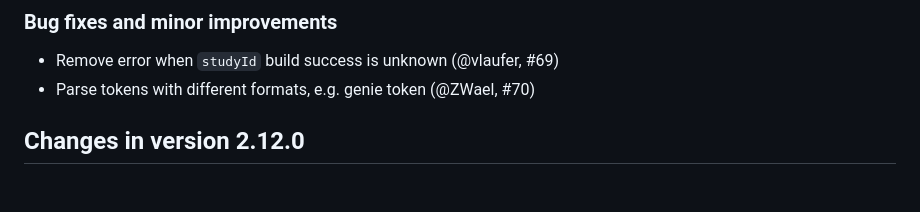
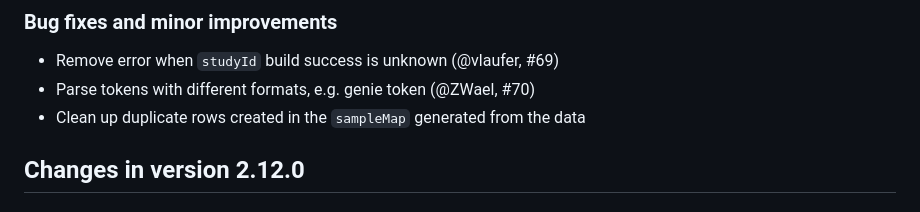
Before and after one commit to waldronlab/cBioPortalData, a Markdown page: NEWS.md, the part around the change. Drawn GitHub-style.

```diff
--- a/NEWS.md
+++ b/NEWS.md
@@ -4,6 +4,7 @@
 
 * Remove error when `studyId` build success is unknown (@vlaufer, #69)
 * Parse tokens with different formats, e.g. genie token (@ZWael, #70)
+* Clean up duplicate rows created in the `sampleMap` generated from the data
 
 ## Changes in version 2.12.0
 
```
